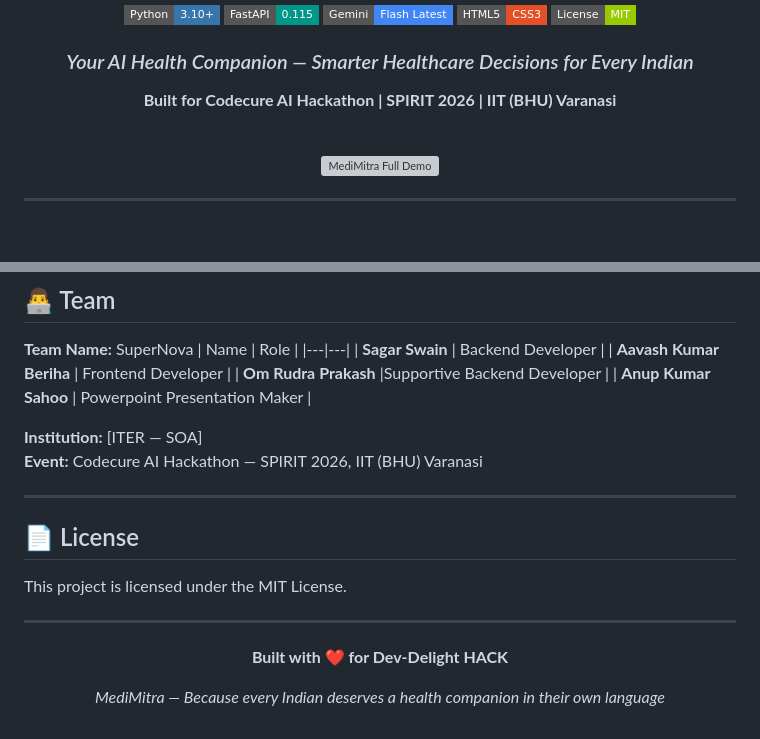
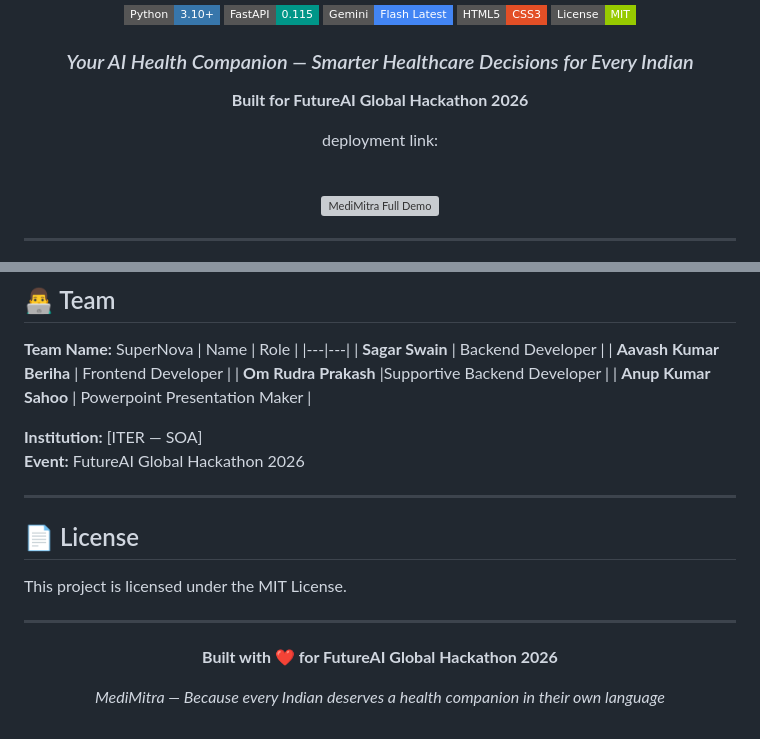
Before and after one commit to sagarswain-lab/MediMitra, a Markdown page: README.md, 2 parts joined by grey strips. Drawn GitHub-style; badges without logos; blank space fills up the shorter version; grey boxes are pictures that could not be loaded.

Commit message:
add the deployment link

```diff
--- a/README.md
+++ b/README.md
@@ -23,7 +23,10 @@ short_description: AI-Powered Health Intelligence Platform
 
 ### *Your AI Health Companion — Smarter Healthcare Decisions for Every Indian*
 
-**Built for Codecure AI Hackathon | SPIRIT 2026 | IIT (BHU) Varanasi**
+**Built for FutureAI Global Hackathon 2026**
+
+deployment link:
+
 
 <br/>
 
@@ -493,7 +496,7 @@ without any new API call
 | **Anup Kumar Sahoo** | Powerpoint Presentation Maker |
 
 **Institution:** [ITER — SOA]<br>
-**Event:** Codecure AI Hackathon — SPIRIT 2026, IIT (BHU) Varanasi
+**Event:** FutureAI Global Hackathon 2026
 
 ---
 
@@ -505,7 +508,7 @@ This project is licensed under the MIT License.
 
 <div align="center">
 
-**Built with ❤️ for Dev-Delight HACK**
+**Built with ❤️ for FutureAI Global Hackathon 2026**
 
 *MediMitra — Because every Indian deserves a health companion in their own language*
 
```
